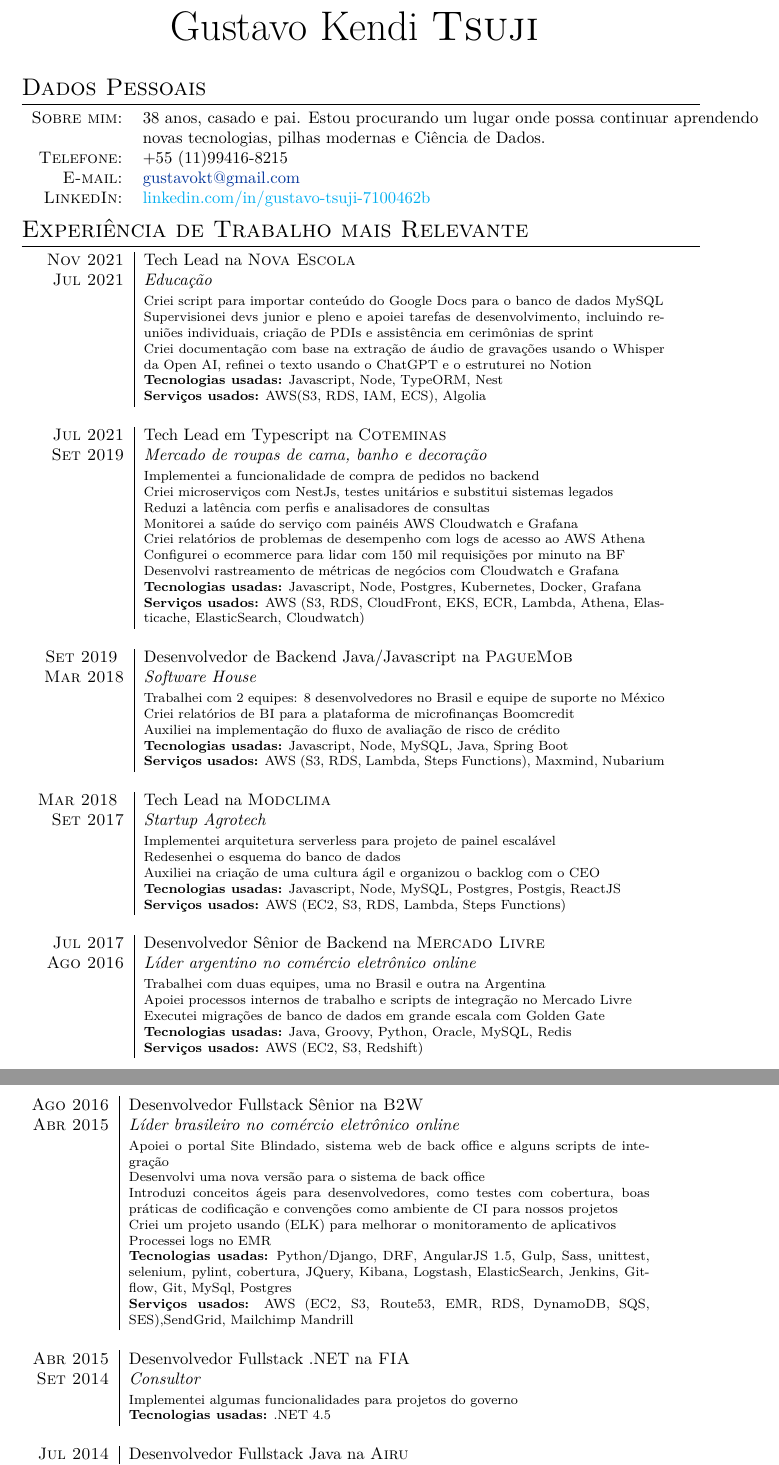
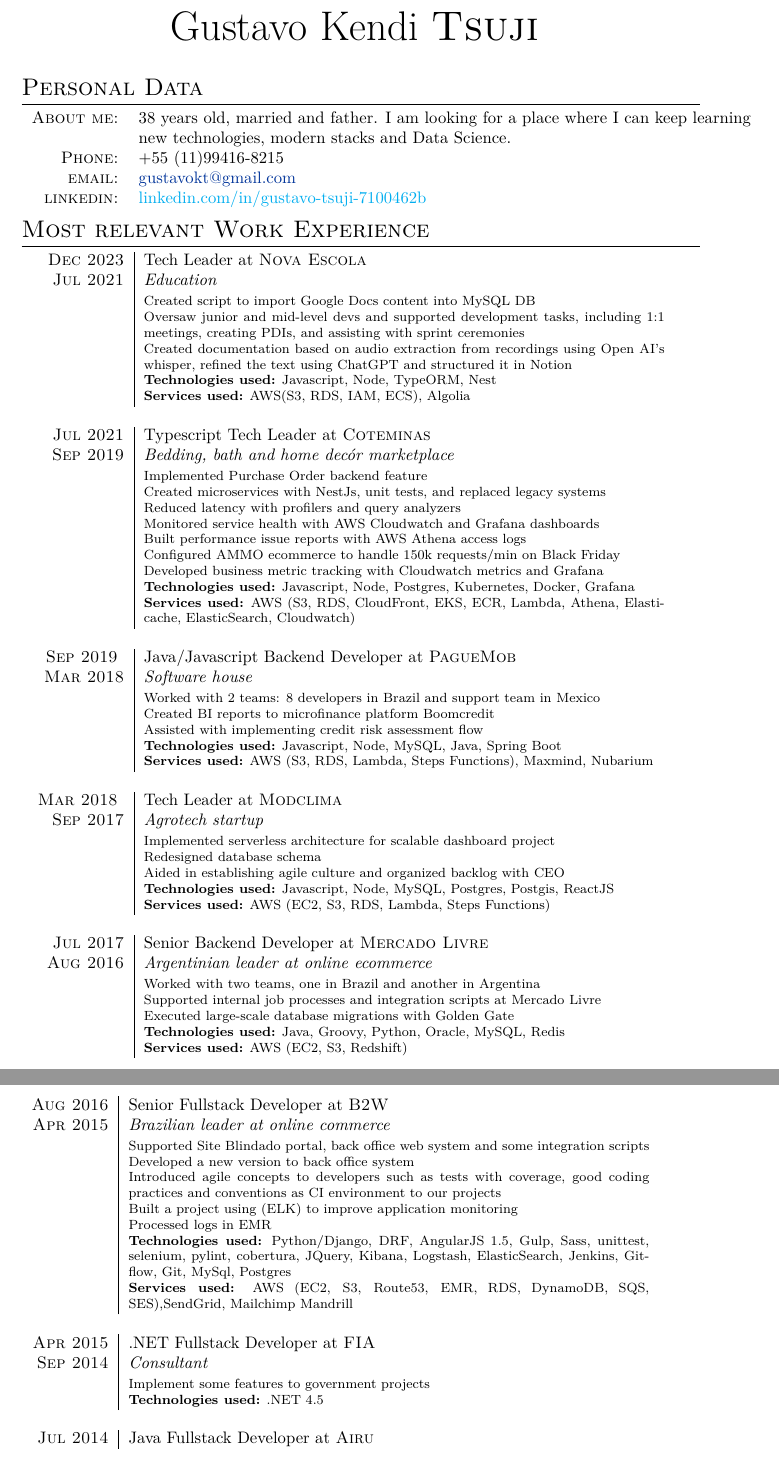
Before and after one commit to gustavotsuji/gustavotsuji.github.io, a LaTeX CV (resume.tex): two parts of pages 1 and 2 of 2, joined at a grey line, cut so that both start at the same text. Compiled offline with XeLaTeX; a missing font is replaced by an installed copy or a similar font.

Commit message:
Update resume.tex

```diff
--- a/resume.tex
+++ b/resume.tex
@@ -64,84 +64,84 @@
     {\Huge Gustavo Kendi \textsc{Tsuji}
   }\bigskip\par}
 
-% -------------------- SEÇÕES -----------------------------------
-% Seção: Dados Pessoais
-\section{Dados Pessoais}
+%--------------------SECTIONS-----------------------------------
+%Section: Personal Data
+\section{Personal Data}
 
 \begin{tabular}{rl}
-  \textsc{Sobre mim:}   & 38 anos, casado e pai. Estou procurando um lugar onde possa continuar aprendendo \\
-    & novas tecnologias, pilhas modernas e Ciência de Dados.\\
-    \textsc{Telefone:}     & +55 (11)99416-8215\\
-    \textsc{E-mail:}     & \href{mailto:gustavokt@gmail.com}{gustavokt@gmail.com} \\
-    \textsc{LinkedIn:}     & \href{linkedin.com/in/gustavo-tsuji-7100462b}{linkedin.com/in/gustavo-tsuji-7100462b}
+  \textsc{About me:}   & 38 years old, married and father. I am looking for a place where I can keep learning \\
+    &new technologies, modern stacks and Data Science.\\
+    \textsc{Phone:}     & +55 (11)99416-8215\\
+    \textsc{email:}     & \href{mailto:gustavokt@gmail.com}{gustavokt@gmail.com} \\
+    \textsc{linkedin:}     & \href{linkedin.com/in/gustavo-tsuji-7100462b}{linkedin.com/in/gustavo-tsuji-7100462b}
 \end{tabular}
 
-% Seção: Experiência de Trabalho mais Relevante
-\section{Experiência de Trabalho mais Relevante}
+%Section: Work Experience at the top
+
+\section{Most relevant Work Experience}
 \begin{tabular}{r|p{11cm}}
 
-\textsc{Nov 2021} & Tech Lead na \textsc{Nova Escola} \\\textsc{Jul 2021}&\emph{Educação }\\&\footnotesize{
- Criei script para importar conteúdo do Google Docs para o banco de dados MySQL \newline
- Supervisionei devs junior e pleno e apoiei tarefas de desenvolvimento, incluindo reuniões individuais, criação de PDIs e assistência em cerimônias de sprint \newline
- Criei documentação com base na extração de áudio de gravações usando o Whisper da Open AI, refinei o texto usando o ChatGPT e o estruturei no Notion \newline
- \textbf{Tecnologias usadas:} Javascript, Node, TypeORM, Nest \newline
-\textbf{Serviços usados:} AWS(S3, RDS, IAM, ECS), Algolia}\\\multicolumn{2}{c}{} \\
-
-\textsc{Jul 2021} & Tech Lead em Typescript na \textsc{Coteminas} \\\textsc{Set 2019}&\emph{Mercado de roupas de cama, banho e decoração }\\&\footnotesize{
- Implementei a funcionalidade de compra de pedidos no backend \newline
- Criei microserviços com NestJs, testes unitários e substitui sistemas legados \newline
- Reduzi a latência com perfis e analisadores de consultas \newline
- Monitorei a saúde do serviço com painéis AWS Cloudwatch e Grafana \newline
- Criei relatórios de problemas de desempenho com logs de acesso ao AWS Athena \newline
- Configurei o ecommerce para lidar com 150 mil requisições por minuto na BF \newline
- Desenvolvi rastreamento de métricas de negócios com Cloudwatch e Grafana \newline
-\textbf{Tecnologias usadas:} Javascript, Node, Postgres, Kubernetes, Docker, Grafana \newline
-\textbf{Serviços usados:} AWS (S3, RDS, CloudFront, EKS, ECR, Lambda, Athena, Elasticache, ElasticSearch, Cloudwatch)}\\\multicolumn{2}{c}{} \\
+\textsc{Dec 2023} & Tech Leader at \textsc{Nova Escola} \\\textsc{Jul 2021}&\emph{Education }\\&\footnotesize{
+ Created script to import Google Docs content into MySQL DB \newline
+ Oversaw junior and mid-level devs and supported development tasks, including 1:1 meetings, creating PDIs, and assisting with sprint ceremonies \newline
+ Created documentation based on audio extraction from recordings using Open AI's whisper, refined the text using ChatGPT and structured it in Notion\newline
+ \textbf{Technologies used:} Javascript, Node, TypeORM, Nest \newline
+\textbf{Services used:} AWS(S3, RDS, IAM, ECS), Algolia}\\\multicolumn{2}{c}{} \\
 
 
- \textsc{ Set 2019 } & Desenvolvedor de Backend Java/Javascript na \textsc{PagueMob} \\\textsc{Mar 2018}&\emph{Software House }\\&\footnotesize{
-  Trabalhei com 2 equipes: 8 desenvolvedores no Brasil e equipe de suporte no México \newline
-  Criei relatórios de BI para a plataforma de microfinanças Boomcredit \newline
-  Auxiliei na implementação do fluxo de avaliação de risco de crédito \newline
-\textbf{Tecnologias usadas:} Javascript, Node, MySQL, Java, Spring Boot\newline
-\textbf{Serviços usados:} AWS (S3, RDS, Lambda, Steps Functions), Maxmind, Nubarium }\\\multicolumn{2}{c}{} \\
+\textsc{Jul 2021} & Typescript Tech Leader at \textsc{Coteminas} \\\textsc{Sep 2019}&\emph{Bedding, bath and home decór marketplace }\\&\footnotesize{
+ Implemented Purchase Order backend feature \newline
+ Created microservices with NestJs, unit tests, and replaced legacy systems \newline
+ Reduced latency with profilers and query analyzers \newline
+ Monitored service health with AWS Cloudwatch and Grafana dashboards \newline
+ Built performance issue reports with AWS Athena access logs \newline
+ Configured AMMO ecommerce to handle 150k requests/min on Black Friday \newline
+ Developed business metric tracking with Cloudwatch metrics and Grafana \newline
+\textbf{Technologies used:} Javascript, Node, Postgres, Kubernetes, Docker, Grafana \newline
+\textbf{Services used:} AWS (S3, RDS, CloudFront, EKS, ECR, Lambda, Athena, Elasticache, ElasticSearch, Cloudwatch)}\\\multicolumn{2}{c}{} \\
 
- \textsc{ Mar 2018 } & Tech Lead na \textsc{Modclima} \\\textsc{Set 2017}&\emph{Startup Agrotech }\\&\footnotesize{
-  Implementei arquitetura serverless para projeto de painel escalável\newline
-  Redesenhei o esquema do banco de dados\newline
-  Auxiliei na criação de uma cultura ágil e organizou o backlog com o CEO\newline
-\textbf{Tecnologias usadas:} Javascript, Node, MySQL, Postgres, Postgis, ReactJS\newline
-\textbf{Serviços usados:} AWS (EC2, S3, RDS, Lambda, Steps Functions)}\\\multicolumn{2}{c}{} \\
 
- \textsc{Jul 2017} & Desenvolvedor Sênior de Backend na \textsc{Mercado Livre} \\\textsc{Ago 2016}&\emph{Líder argentino no comércio eletrônico online }\\&\footnotesize{
-  Trabalhei com duas equipes, uma no Brasil e outra na Argentina\newline
-  Apoiei processos internos de trabalho e scripts de integração no Mercado Livre\newline
-  Executei migrações de banco de dados em grande escala com Golden Gate\newline
-\textbf{Tecnologias usadas:} Java, Groovy, Python, Oracle, MySQL, Redis\newline
-\textbf{Serviços usados:} AWS (EC2, S3, Redshift)}\\\multicolumn{2}{c}{} \\
+ \textsc{ Sep 2019 } & Java/Javascript Backend Developer at \textsc{PagueMob} \\\textsc{Mar 2018}&\emph{Software house }\\&\footnotesize{
+  Worked with 2 teams: 8 developers in Brazil and support team in Mexico \newline
+  Created BI reports to microfinance platform Boomcredit \newline
+  Assisted with implementing credit risk assessment flow \newline
+\textbf{Technologies used:} Javascript, Node, MySQL, Java, Spring Boot\newline
+\textbf{Services used:} AWS (S3, RDS, Lambda, Steps Functions), Maxmind, Nubarium }\\\multicolumn{2}{c}{} \\
 
+ \textsc{ Mar 2018 } & Tech Leader at \textsc{Modclima} \\\textsc{Sep 2017}&\emph{Agrotech startup }\\&\footnotesize{
+  Implemented serverless architecture for scalable dashboard project\newline
+  Redesigned database schema\newline
+  Aided in establishing agile culture and organized backlog with CEO\newline
+\textbf{Technologies used:} Javascript, Node, MySQL, Postgres, Postgis, ReactJS\newline
+\textbf{Services used:} AWS (EC2, S3, RDS, Lambda, Steps Functions)}\\\multicolumn{2}{c}{} \\
+
+ \textsc{Jul 2017} & Senior Backend Developer at \textsc{Mercado Livre} \\\textsc{Aug 2016}&\emph{Argentinian leader at online ecommerce }\\&\footnotesize{
+  Worked with two teams, one in Brazil and another in Argentina\newline
+  Supported internal job processes and integration scripts at Mercado Livre\newline
+  Executed large-scale database migrations with Golden Gate\newline
+\textbf{Technologies used:} Java, Groovy, Python, Oracle, MySQL, Redis\newline
+\textbf{Services used:} AWS (EC2, S3, Redshift)}\\\multicolumn{2}{c}{} \\
 
  \end{tabular}
 
 
 \begin{tabular}{r|p{11cm}}
 
-
- \textsc{Ago 2016} & Desenvolvedor Fullstack Sênior na \textsc{B2W} \\\textsc{Abr 2015}&\emph{Líder brasileiro no comércio eletrônico online }\\&\footnotesize{
-  Apoiei o portal Site Blindado, sistema web de back office e alguns scripts de integração\newline
-  Desenvolvi uma nova versão para o sistema de back office\newline
-    Introduzi conceitos ágeis para desenvolvedores, como testes com cobertura, boas práticas de codificação e convenções como ambiente de CI para nossos projetos\newline
-	Criei um projeto usando (ELK) para melhorar o monitoramento de aplicativos\newline
-    Processei logs no EMR\newline
-\textbf{Tecnologias usadas:} Python/Django, DRF, AngularJS 1.5, Gulp, Sass, unittest, selenium, pylint, cobertura, JQuery, Kibana, Logstash, ElasticSearch, Jenkins, Gitflow, Git, MySql, Postgres\newline
-\textbf{Serviços usados:} AWS (EC2, S3, Route53, EMR, RDS, DynamoDB, SQS, SES),SendGrid, Mailchimp Mandrill}\\\multicolumn{2}{c}{} \\
+ \textsc{Aug 2016} & Senior Fullstack Developer at \textsc{B2W} \\\textsc{Apr 2015}&\emph{Brazilian leader at online commerce }\\&\footnotesize{
+  Supported Site Blindado portal, back office web system and some integration scripts\newline
+  Developed a new version to back office system\newline
+    Introduced agile concepts to developers such as tests with coverage, good coding practices and conventions as CI environment to our projects\newline
+	Built a project using (ELK) to improve application monitoring\newline
+    Processed logs in EMR\newline
+\textbf{Technologies used:} Python/Django, DRF, AngularJS 1.5, Gulp, Sass, unittest, selenium, pylint, cobertura, JQuery, Kibana, Logstash, ElasticSearch, Jenkins, Gitflow, Git, MySql, Postgres\newline
+\textbf{Services used:} AWS (EC2, S3, Route53, EMR, RDS, DynamoDB, SQS, SES),SendGrid, Mailchimp Mandrill}\\\multicolumn{2}{c}{} \\
 
 
-\textsc{Abr 2015}  & Desenvolvedor Fullstack .NET na \textsc{FIA} \\
-\textsc{Set 2014}&\emph{Consultor}\\&\footnotesize{
-Implementei algumas funcionalidades para projetos do governo\newline
-\textbf{Tecnologias usadas:} .NET 4.5
+\textsc{Apr 2015}  & .NET Fullstack Developer at \textsc{FIA} \\
+\textsc{Sep 2014}&\emph{Consultant}\\&\footnotesize{
+Implement some features to government projects\newline
+\textbf{Technologies used:} .NET 4.5
  }\\\multicolumn{2}{c}{} \\
 
 
-\textsc{Jul 2014} & Desenvolvedor Fullstack Java na \textsc{Airu} \\\textsc{Jun 2013}&\emph{Startup de Marketplace da Rocket Internet}\\&\footnotesize{
+\textsc{Jul 2014} & Java Fullstack Developer at \textsc{Airu} \\\textsc{Jun 2013}&\emph{Rocket Internet Marketplace Startup}\\&\footnotesize{
@@ -163,2 +161,3 @@
-\section{Educação}
+%Section: Education
+\section{Education}
 \begin{tabular}{rl}
```
Also changed, not shown: resume.tex (54 more changed lines).
